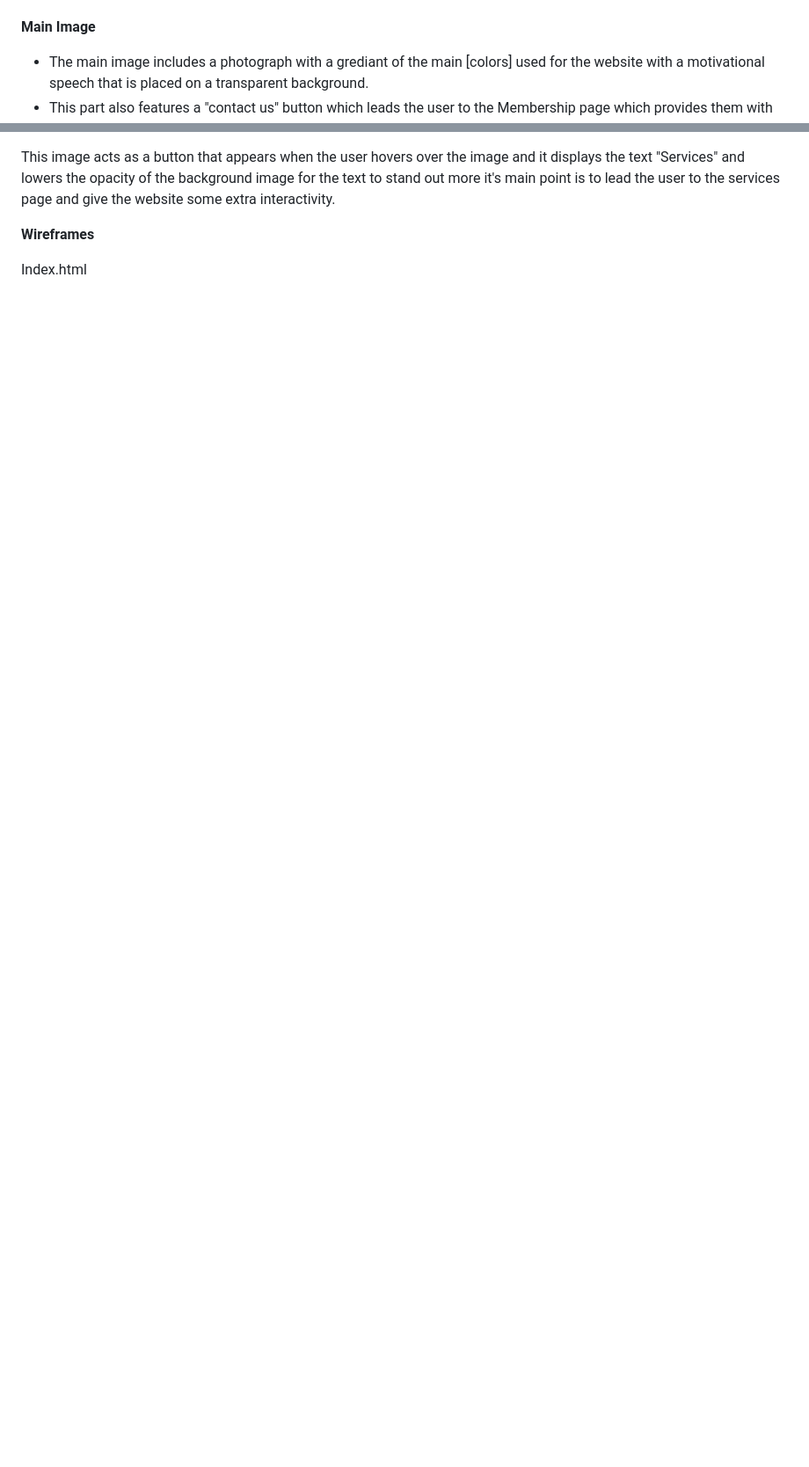
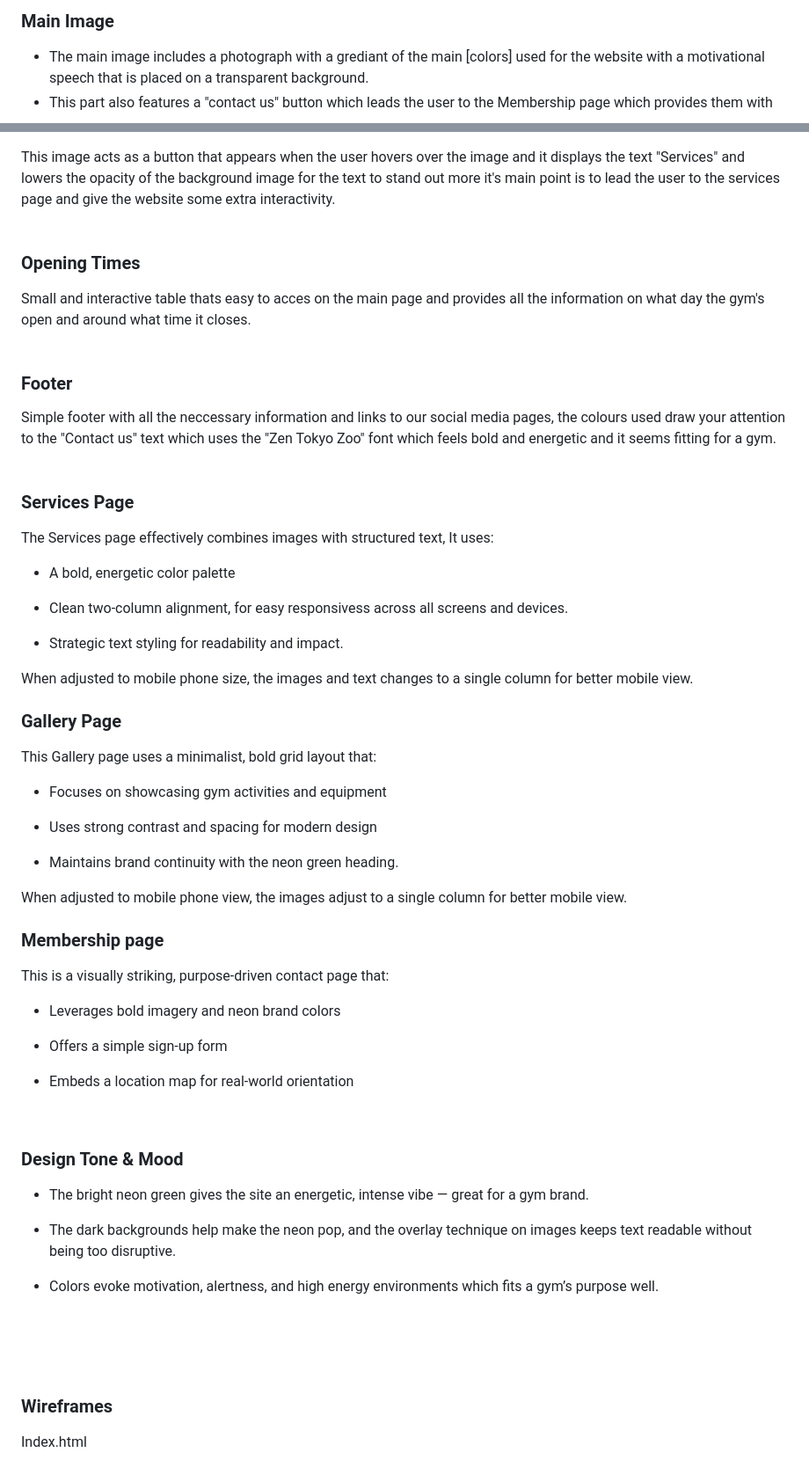
Before and after one commit to bartdamian/Project_1, a Markdown page: README.md, 2 parts joined by grey strips. Shown at 88% size. Drawn GitHub-style; blank space fills up the shorter version.

```diff
--- a/README.md
+++ b/README.md
@@ -159,6 +163,6 @@ The navigation bar has a consistent look and placement on all four pages of the
 
+**<h3>Main Image</h3>**
 
-**Main Image**
 
 * The main image includes a photograph with a grediant of the main [colors] used for the website with a motivational speech that is placed on a transparent background.
 * This part also features a "contact us" button which leads the user to the Membership page which provides them with all the neccessary information an easy sign up page and location of the gym.
@@ -167,8 +171,73 @@ The navigation bar has a consistent look and placement on all four pages of the
 
 This image acts as a button that appears when the user hovers over the image and it displays the text "Services" and lowers the opacity of the background image for the text to stand out more it's main point is to lead the user to the services page and give the website some extra interactivity.
+<br>
+<Br>
+**<h3>Opening Times</h3>**
+
+Small and interactive table thats easy to acces on the main page and provides all the information on what day the gym's open and around what time it closes.
+<br>
+<Br>
+
+**<h3>Footer</h3>**
+Simple footer with all the neccessary information and links to our social media pages, the colours used draw your attention to the "Contact us" text which uses  the "Zen Tokyo Zoo" font which feels bold and energetic and it seems fitting for a gym.
+<br>
+<br>
+
+**<h3>Services Page</h3>**
+
+The Services page effectively combines images with structured text, It uses:
+
+- A bold, energetic color palette
+
+- Clean two-column alignment, for easy responsivess across all screens and devices.
+
+- Strategic text styling for readability and impact.
 
 
-**Wireframes**
+When adjusted to mobile phone size, the images and text changes to a single column for better mobile view.
+<br>
+
+
+**<h3>Gallery Page</h3>**
+
+This Gallery page uses a minimalist, bold grid layout that:
+
+- Focuses on showcasing gym activities and equipment
+
+- Uses strong contrast and spacing for modern design
+
+- Maintains brand continuity with the neon green heading.
+
+
+When adjusted to mobile phone view, the images adjust to a single column for better mobile view.
+<br>
+
+**<h3>Membership page</h3>**
+
+This is a visually striking, purpose-driven contact page that:
+
+- Leverages bold imagery and neon brand colors
+
+- Offers a simple sign-up form
+
+- Embeds a location map for real-world orientation
+
+<br>
+
+**<h3>Design Tone & Mood</h3>**
+
+- The bright neon green gives the site an energetic, intense vibe — great for a gym brand.
+
+- The dark backgrounds help make the neon pop, and the overlay technique on images keeps text readable without being too disruptive.
+
+- Colors evoke motivation, alertness, and high energy environments which fits a gym’s purpose well.
+
+<br>
+<br>
+<br>
+
+
+**<H3>Wireframes</H3>**
 
 Index.html
 
```
Also changed, not shown: other parts of README.md (+6 -2 lines).
